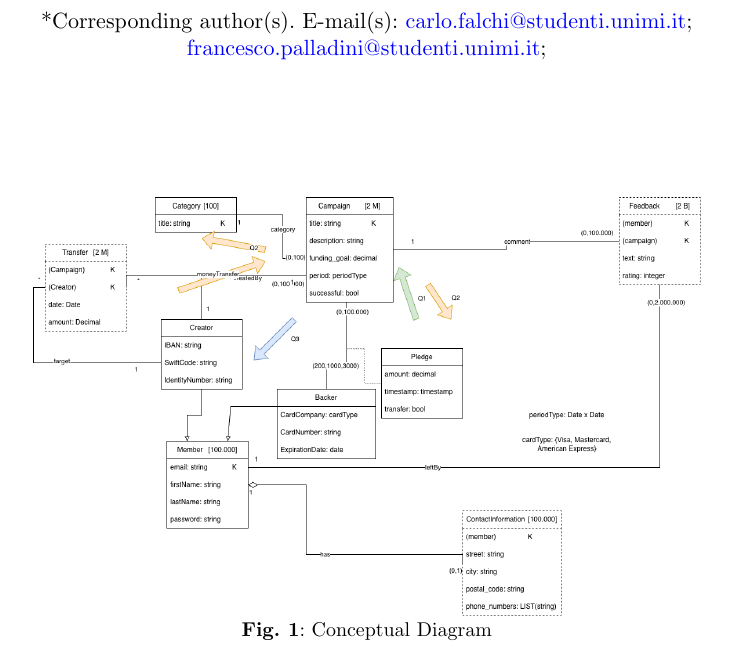
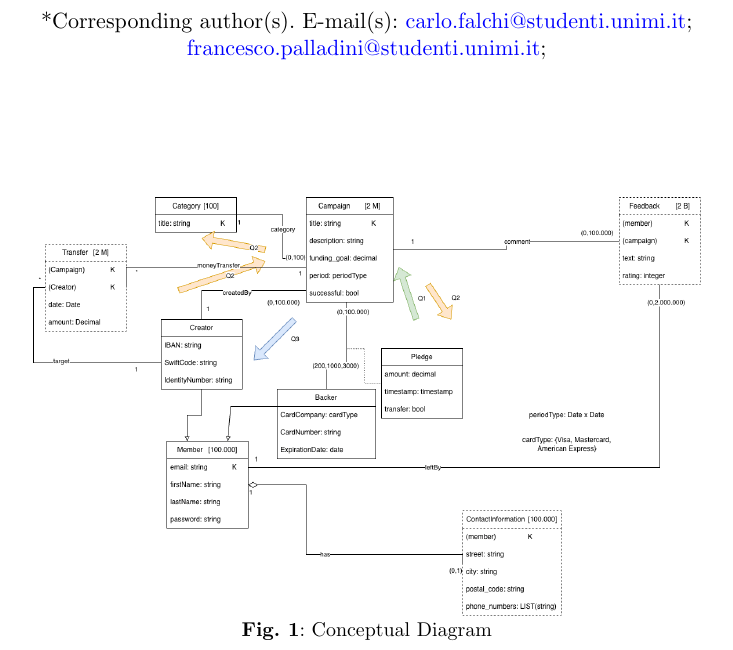
Before and after one commit to echo85/new-generation-data-models-dbmss-course, a LaTeX problem sheet (assignment-2/solution.tex): part of page 1 of 5, cut so that both start at the same text. Compiled offline with pdfLaTeX.

Commit message:
small fix of the diagram

```diff
--- a/assignment-2/solution.tex
+++ b/assignment-2/solution.tex
@@ -27,7 +27,7 @@
 \maketitle
 \begin{figure}[ht]
     \centering
-    \includegraphics[width=0.9\textwidth]{figures/workloadv7.png}
+    \includegraphics[width=0.9\textwidth]{figures/workloadv8.png}
     \caption{Conceptual Diagram}
      \label{fig:workload}
 \end{figure}
```
Also changed, not shown: assignment-2/figures/workloadv8.png (added), assignment-2/solution.pdf.
